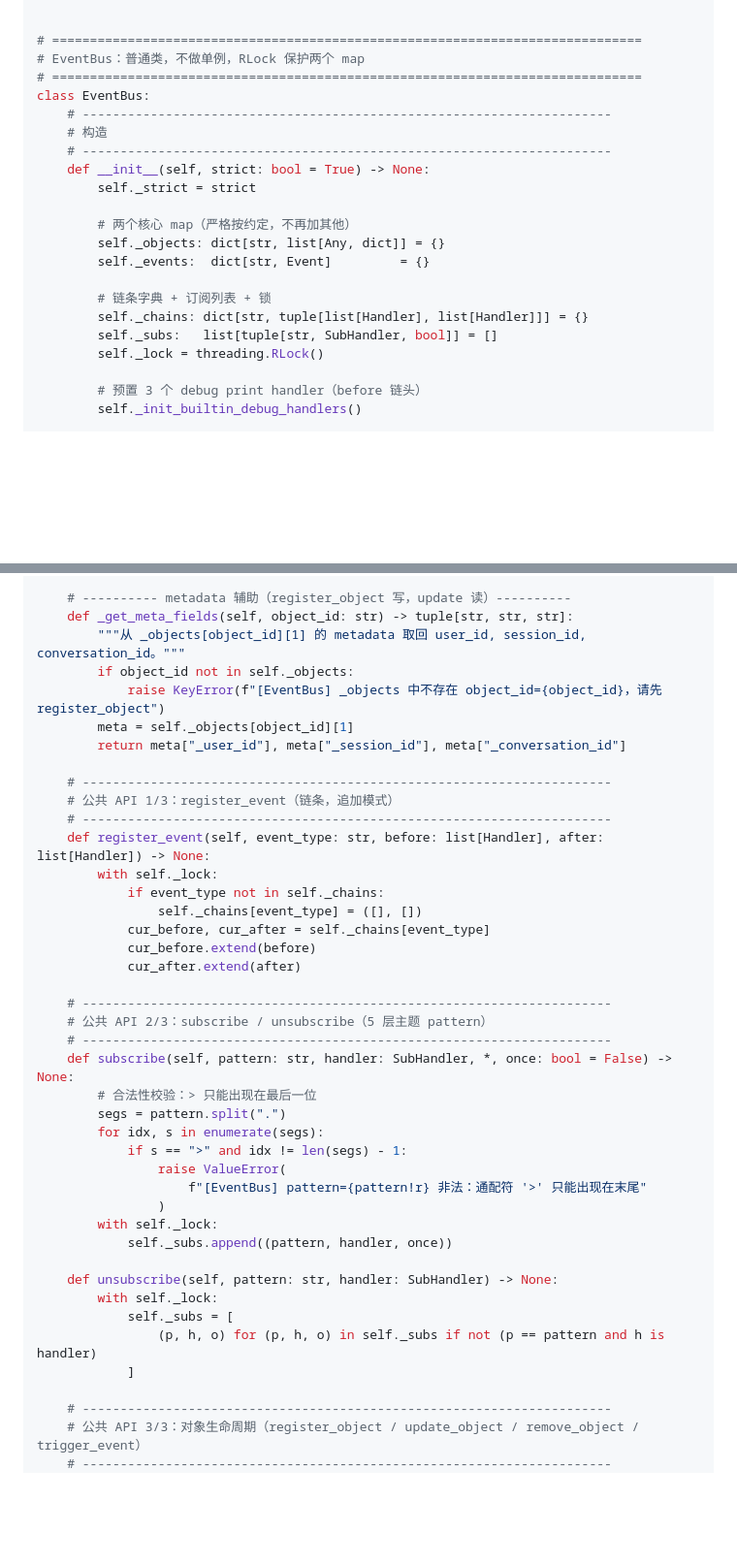
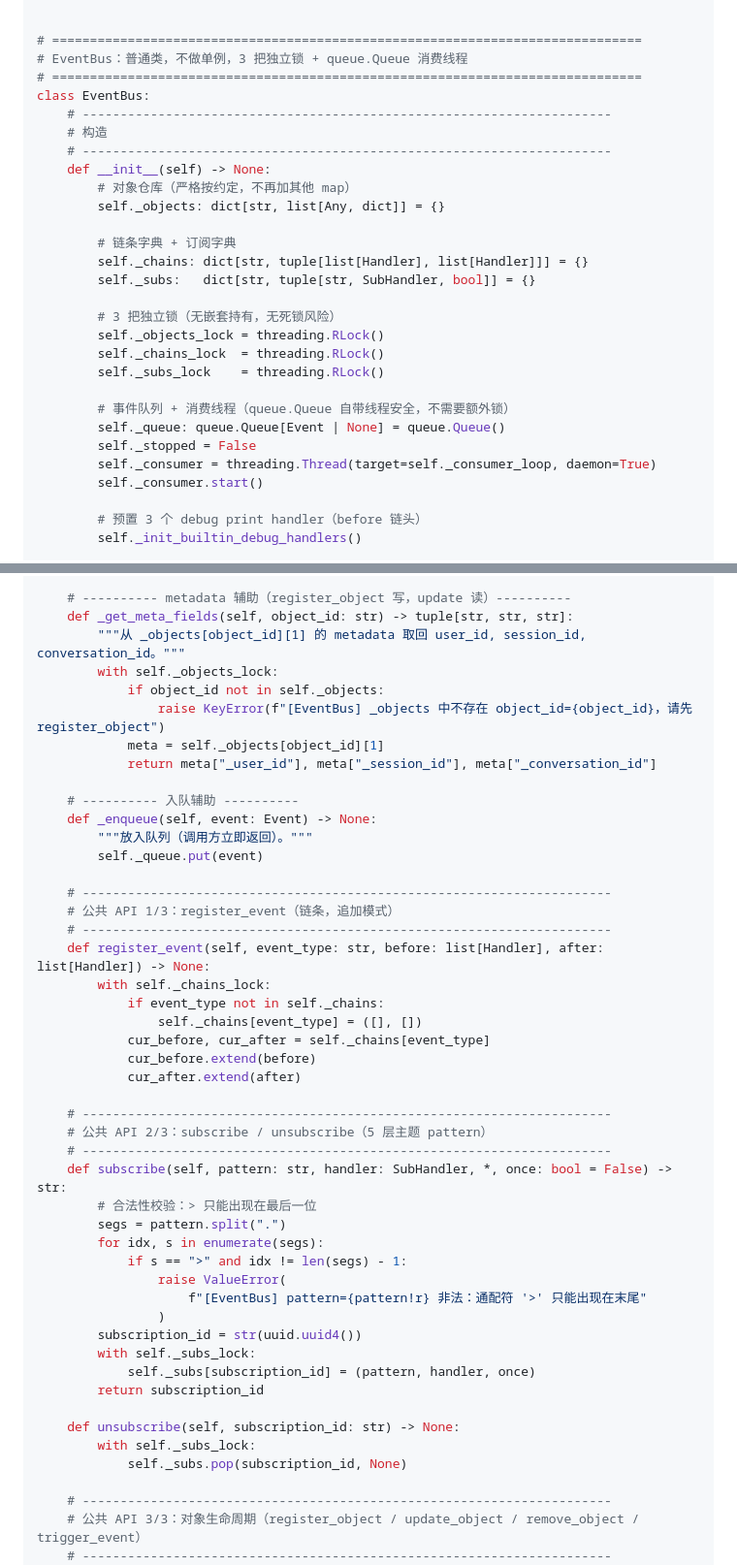
Before and after one commit to Simon-Wong/xuyuanji, a Markdown page: exe_plan_part_3_eventbus.md, 2 parts joined by grey strips. Shown at 97% size. GitHub-like rendering; blank space fills up the shorter version.

```diff
--- a/exe_plan_part_3_eventbus.md
+++ b/exe_plan_part_3_eventbus.md
@@ -290,23 +306,30 @@ class Event:
 
 
 # ==============================================================================
-# EventBus：普通类，不做单例，RLock 保护两个 map
+# EventBus：普通类，不做单例，3 把独立锁 + queue.Queue 消费线程
 # ==============================================================================
 class EventBus:
     # ----------------------------------------------------------------------
     # 构造
     # ----------------------------------------------------------------------
-    def __init__(self, strict: bool = True) -> None:
-        self._strict = strict
+    def __init__(self) -> None:
+        # 对象仓库（严格按约定，不再加其他 map）
+        self._objects: dict[str, list[Any, dict]] = {}
 
-        # 两个核心 map（严格按约定，不再加其他）
-        self._objects: dict[str, list[Any, dict]] = {}
-        self._events:  dict[str, Event]         = {}
+        # 链条字典 + 订阅字典
+        self._chains: dict[str, tuple[list[Handler], list[Handler]]] = {}
+        self._subs:   dict[str, tuple[str, SubHandler, bool]] = {}
 
-        # 链条字典 + 订阅列表 + 锁
-        self._chains: dict[str, tuple[list[Handler], list[Handler]]] = {}
-        self._subs:   list[tuple[str, SubHandler, bool]] = []
-        self._lock = threading.RLock()
+        # 3 把独立锁（无嵌套持有，无死锁风险）
+        self._objects_lock = threading.RLock()
+        self._chains_lock  = threading.RLock()
+        self._subs_lock    = threading.RLock()
+
+        # 事件队列 + 消费线程（queue.Queue 自带线程安全，不需要额外锁）
+        self._queue: queue.Queue[Event | None] = queue.Queue()
+        self._stopped = False
+        self._consumer = threading.Thread(target=self._consumer_loop, daemon=True)
+        self._consumer.start()
 
         # 预置 3 个 debug print handler（before 链头）
         self._init_builtin_debug_handlers()
@@ -355,16 +378,22 @@ class EventBus:
     # ---------- metadata 辅助（register_object 写，update 读）----------
     def _get_meta_fields(self, object_id: str) -> tuple[str, str, str]:
         """从 _objects[object_id][1] 的 metadata 取回 user_id, session_id, conversation_id。"""
-        if object_id not in self._objects:
-            raise KeyError(f"[EventBus] _objects 中不存在 object_id={object_id}，请先 register_object")
-        meta = self._objects[object_id][1]
-        return meta["_user_id"], meta["_session_id"], meta["_conversation_id"]
+        with self._objects_lock:
+            if object_id not in self._objects:
+                raise KeyError(f"[EventBus] _objects 中不存在 object_id={object_id}，请先 register_object")
+            meta = self._objects[object_id][1]
+            return meta["_user_id"], meta["_session_id"], meta["_conversation_id"]
+
+    # ---------- 入队辅助 ----------
+    def _enqueue(self, event: Event) -> None:
+        """放入队列（调用方立即返回）。"""
+        self._queue.put(event)
 
     # ----------------------------------------------------------------------
     # 公共 API 1/3：register_event（链条，追加模式）
     # ----------------------------------------------------------------------
     def register_event(self, event_type: str, before: list[Handler], after: list[Handler]) -> None:
-        with self._lock:
+        with self._chains_lock:
             if event_type not in self._chains:
                 self._chains[event_type] = ([], [])
             cur_before, cur_after = self._chains[event_type]
@@ -374,7 +403,7 @@ class EventBus:
     # ----------------------------------------------------------------------
     # 公共 API 2/3：subscribe / unsubscribe（5 层主题 pattern）
     # ----------------------------------------------------------------------
-    def subscribe(self, pattern: str, handler: SubHandler, *, once: bool = False) -> None:
+    def subscribe(self, pattern: str, handler: SubHandler, *, once: bool = False) -> str:
         # 合法性校验：> 只能出现在最后一位
         segs = pattern.split(".")
         for idx, s in enumerate(segs):
@@ -382,14 +411,14 @@ class EventBus:
                 raise ValueError(
                     f"[EventBus] pattern={pattern!r} 非法：通配符 '>' 只能出现在末尾"
                 )
-        with self._lock:
-            self._subs.append((pattern, handler, once))
+        subscription_id = str(uuid.uuid4())
+        with self._subs_lock:
+            self._subs[subscription_id] = (pattern, handler, once)
+        return subscription_id
 
-    def unsubscribe(self, pattern: str, handler: SubHandler) -> None:
-        with self._lock:
-            self._subs = [
-                (p, h, o) for (p, h, o) in self._subs if not (p == pattern and h is handler)
-            ]
+    def unsubscribe(self, subscription_id: str) -> None:
+        with self._subs_lock:
+            self._subs.pop(subscription_id, None)
 
     # ----------------------------------------------------------------------
     # 公共 API 3/3：对象生命周期（register_object / update_object / remove_object / trigger_event）
```
Also changed, not shown: other parts of exe_plan_part_3_eventbus.md (+154 -119 lines).
